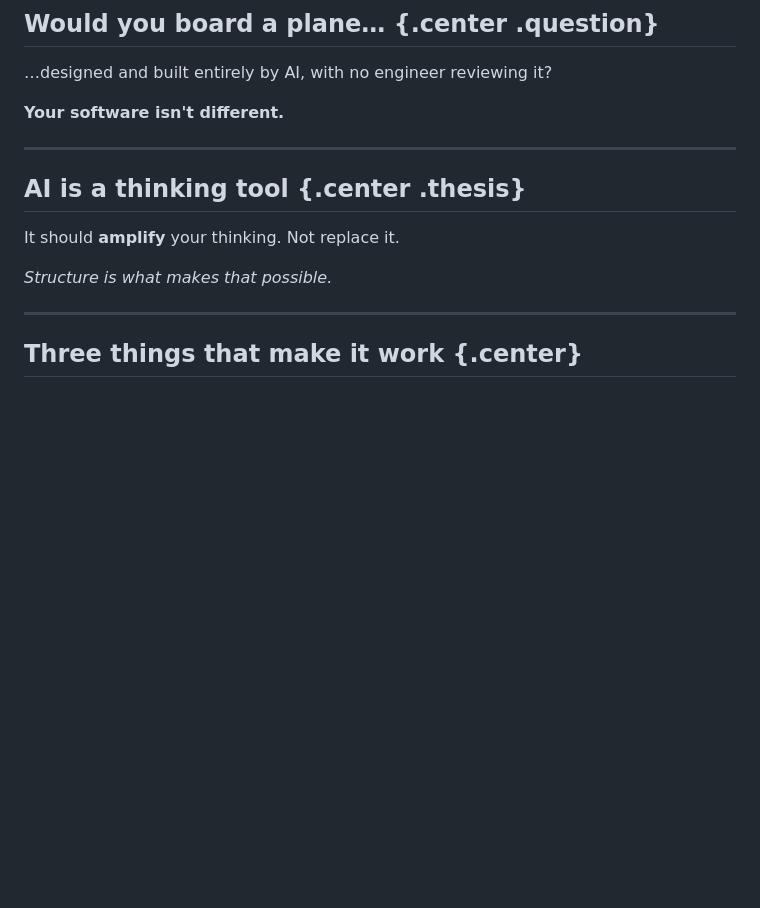
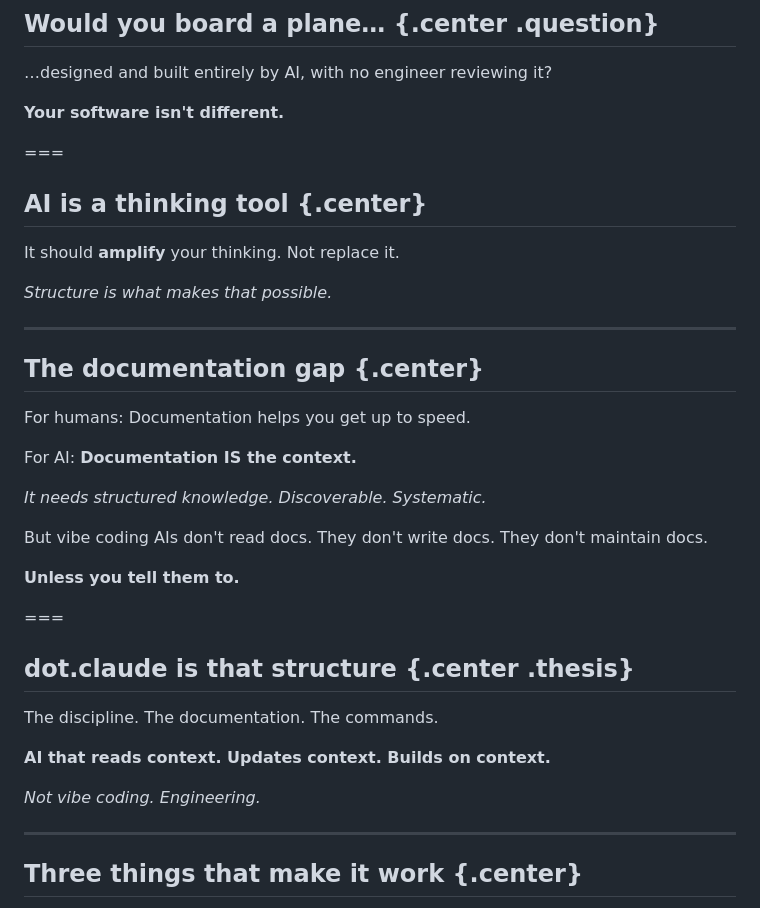
Before and after one commit to bofrese/dot.claude, a Markdown page: docs/presentation/dotclaude-slides.md, the part around one of its changes. GitHub-like rendering; blank space fills up the shorter version.

```diff
--- a/docs/presentation/dotclaude-slides.md
+++ b/docs/presentation/dotclaude-slides.md
@@ -65,13 +98,41 @@ with no engineer reviewing it?
 
 **Your software isn't different.**
 
----
+===
 
-## AI is a thinking tool {.center .thesis}
+## AI is a thinking tool {.center}
 
 It should **amplify** your thinking. Not replace it.
 
 *Structure is what makes that possible.*
+
+---
+
+
+## The documentation gap {.center}
+
+For humans: Documentation helps you get up to speed.
+
+For AI: **Documentation IS the context.**
+
+*It needs structured knowledge. Discoverable. Systematic.*
+
+But vibe coding AIs don't read docs.
+They don't write docs.
+They don't maintain docs.
+
+**Unless you tell them to.**
+
+===
+
+## dot.claude is that structure {.center .thesis}
+
+The discipline. The documentation. The commands.
+
+**AI that reads context. Updates context. Builds on context.**
+
+*Not vibe coding. Engineering.*
+
 
 ---
 
```
Also changed, not shown: other parts of docs/presentation/dotclaude-slides.md (+34 -1 lines), README.md (+1 -1 lines).
